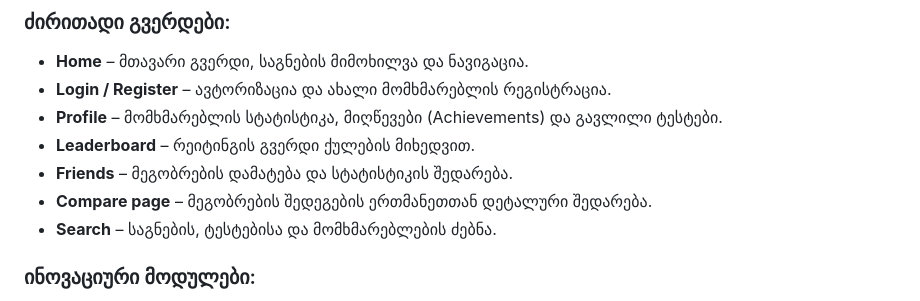
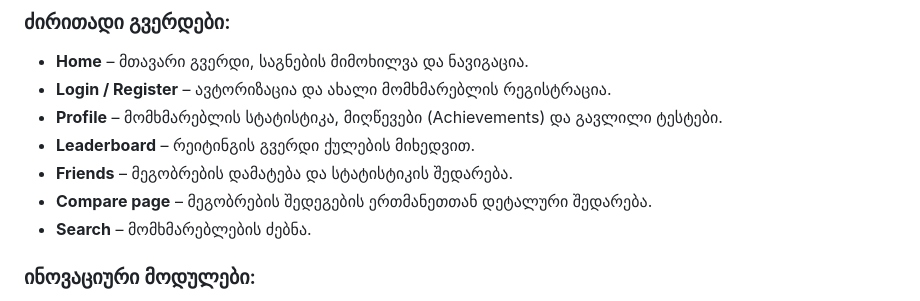
Before and after one commit to ilya927/skilltest, a Markdown page: README.md, the part around the change. Rendered like a GitHub page.

```diff
--- a/README.md
+++ b/README.md
@@ -56,7 +56,7 @@ https://skilltest-jii5.onrender.com
 * **Leaderboard** – რეიტინგის გვერდი ქულების მიხედვით.
 * **Friends** – მეგობრების დამატება და სტატისტიკის შედარება.
 * **Compare page** – მეგობრების შედეგების ერთმანეთთან დეტალური შედარება.
-* **Search** – საგნების, ტესტებისა და მომხმარებლების ძებნა.
+* **Search** – მომხმარებლების ძებნა.
 
 ### ინოვაციური მოდულები:
 * **AI Assistant** – ჩაშენებული ასისტენტი (Gemini AI API-ზე), რომელიც პასუხობს ნებისმიერ საგანმანათლებლო კითხვას.
```
